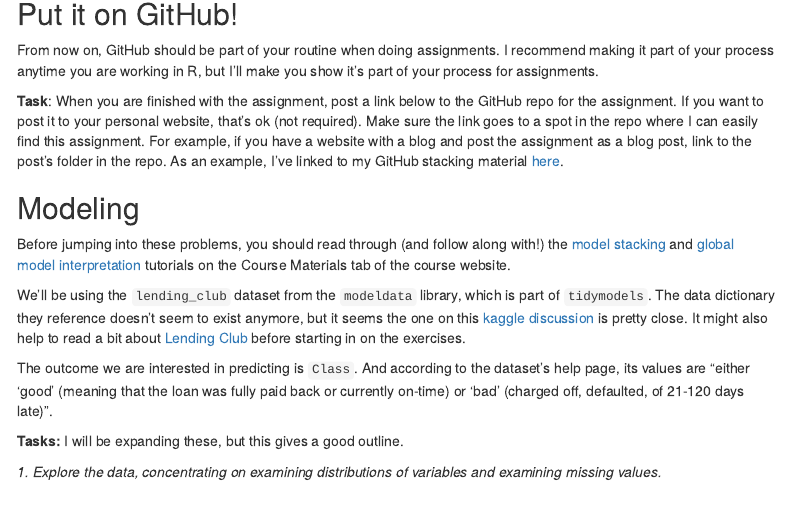
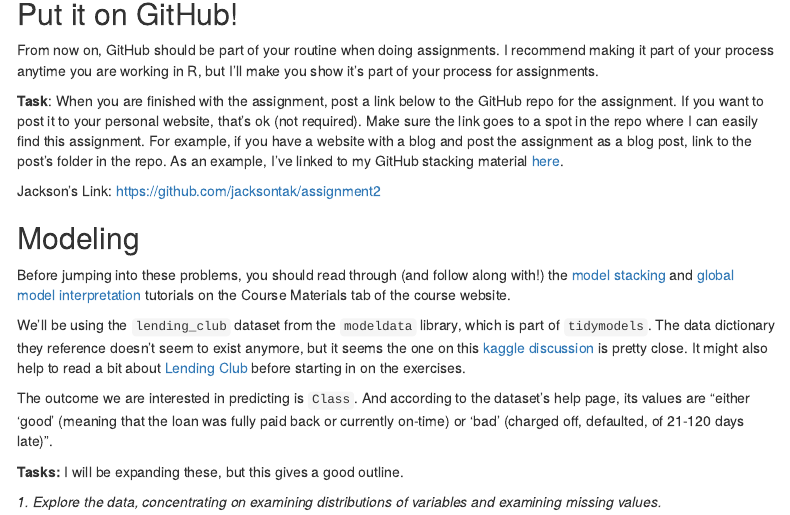
Before and after one commit to jacksontak/assignment2, an R Markdown document (Assignment 2 JacksonTak.Rmd): the page in a window 1100 px wide, from 540 px down. Rendered offline with R 4.5, knitr and Pandoc, with nearby package versions; some code elsewhere in the file could not run offline; menus at the side of the page are left out.

Commit message:
Updated Push

```diff
--- a/Assignment 2 JacksonTak.Rmd
+++ b/Assignment 2 JacksonTak.Rmd
@@ -43,6 +43,8 @@ When you finish the assignment, remove the `#` from the options chunk at the top
 From now on, GitHub should be part of your routine when doing assignments. I recommend making it part of your process anytime you are working in R, but I'll make you show it's part of your process for assignments.
 
 **Task**: When you are finished with the assignment, post a link below to the GitHub repo for the assignment. If you want to post it to your personal website, that's ok (not required). Make sure the link goes to a spot in the repo where I can easily find this assignment. For example, if you have a website with a blog and post the assignment as a blog post, link to the post's folder in the repo. As an example, I've linked to my GitHub stacking material [here](https://github.com/llendway/ads_website/tree/master/_posts/2021-03-22-stacking).
+
+Jackson's Link: https://github.com/jacksontak/assignment2
 
 ## Modeling
 
```
